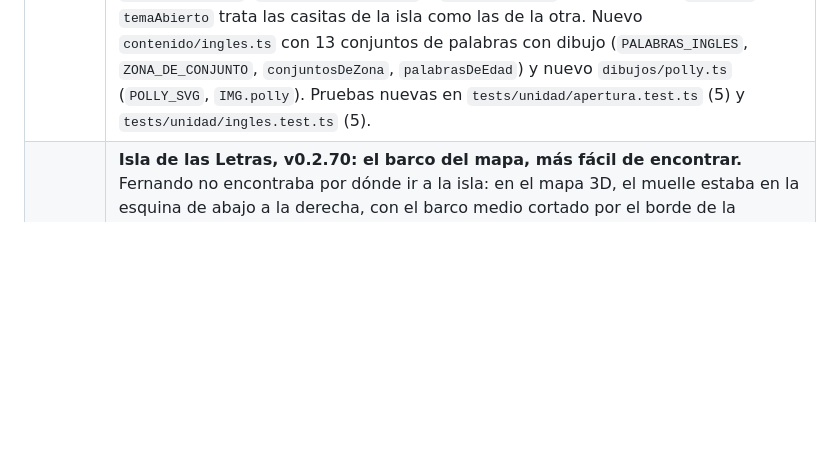
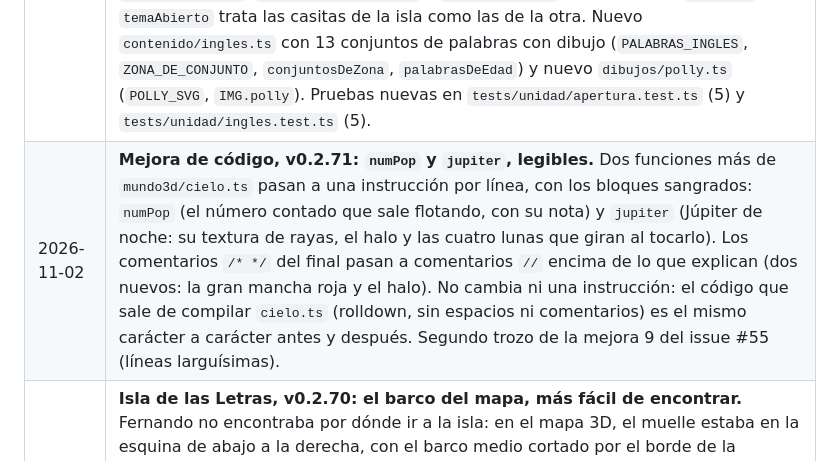
Before and after one commit to fercala/curiolandia-new, a Markdown page: docs/CAMBIOS.md, the part around the change. Rendered like a GitHub page; blank space fills up the shorter version.

Commit message:
Docs: recupera la entrada de v0.2.71 (numPop y jupiter) en CAMBIOS.md
Se perdió al resolver el conflicto de fusión del PR #74.

Co-Authored-By: Claude Opus 5.5 <noreply@anthropic.com>
Claude-Session: https://claude.ai/code/session_017VdNx4Yekxr5cRoUfjMxCq

```diff
--- a/docs/CAMBIOS.md
+++ b/docs/CAMBIOS.md
@@ -3,6 +3,7 @@
 | Fecha | Cambio |
 | --- | --- |
 | 2026-11-02 | **Isla del Inglés, fase I1, v0.2.72: reglas y datos.** Fernando aprueba el plan de quitar el Rincón del inglés del mapa y convertirlo en una isla como la de las Letras (nuevo `docs/PLAN-INGLES.md`: entrada por un globo con cartel, tres zonas por edad, Polly la lorita con Tito, 34 casitas, 40 minijuegos y siete fases). En esta primera fase, sin cambios en el juego: `dominio/apertura.ts` suma las zonas de la isla (`ZONAS_INGLES`: `playaHello`, `parqueLondres` y `puebloCuentos`, con su edad en `ZAGE` y su zona anterior) y la tabla `ISLAS`, y las reglas de isla sirven para las dos (`zonaDeIslaDeLaEdad` y `siguienteDeIsla`; `zonaDeLetrasDeLaEdad` y `siguienteLetra` las llaman con `'letras'`); `temaAbierto` trata las casitas de la isla como las de la otra. Nuevo `contenido/ingles.ts` con 13 conjuntos de palabras con dibujo (`PALABRAS_INGLES`, `ZONA_DE_CONJUNTO`, `conjuntosDeZona`, `palabrasDeEdad`) y nuevo `dibujos/polly.ts` (`POLLY_SVG`, `IMG.polly`). Pruebas nuevas en `tests/unidad/apertura.test.ts` (5) y `tests/unidad/ingles.test.ts` (5). |
+| 2026-11-02 | **Mejora de código, v0.2.71: `numPop` y `jupiter`, legibles.** Dos funciones más de `mundo3d/cielo.ts` pasan a una instrucción por línea, con los bloques sangrados: `numPop` (el número contado que sale flotando, con su nota) y `jupiter` (Júpiter de noche: su textura de rayas, el halo y las cuatro lunas que giran al tocarlo). Los comentarios `/* */` del final pasan a comentarios `//` encima de lo que explican (dos nuevos: la gran mancha roja y el halo). No cambia ni una instrucción: el código que sale de compilar `cielo.ts` (rolldown, sin espacios ni comentarios) es el mismo carácter a carácter antes y después. Segundo trozo de la mejora 9 del issue #55 (líneas larguísimas). |
 | 2026-11-02 | **Isla de las Letras, v0.2.70: el barco del mapa, más fácil de encontrar.** Fernando no encontraba por dónde ir a la isla: en el mapa 3D, el muelle estaba en la esquina de abajo a la derecha, con el barco medio cortado por el borde de la pantalla, y sin cartel. Ahora el muelle está un poco más dentro (`MAPPOS.muelle`, de [1280, 860] a [1225, 840], en `mundo3d/mapa3d.ts`), así que el barco se ve entero, y lleva encima un cartel azul, «Isla de las Letras», como el de la Casa de Tito; en el mapa 2D (`drawMuelle`, `escenas/zonas.ts`), el mismo cartel sobre el barco. No cambian las reglas: el muelle está abierto desde el principio. |
 | 2026-11-02 | **Isla de las Letras, fase L7b, v0.2.69: mayúsculas y minúsculas.** Opción nueva en la zona de adultos, «Letras de la isla»: solo MAYÚSCULAS (como hasta ahora) o mayúsculas y minúsculas. Se guarda en `S.tipoLetra` (`'mayus'` o `'ambas'`): la partida pasa a la versión 3 y su migración (2 → 3, `dominio/partida.ts`) pone `'mayus'` a las de antes. Cada letra trae los trazos de su minúscula (`minus` en `contenido/letras.ts`, en su caja `MINUS_CAJA`: lo alto de las letras pequeñas en 0,4 y la línea en la que se apoyan en 0,8; la p, la g y la j bajan, y la l, la d, la b, la f y la t suben). Con minúsculas (`ambas()`, `cosaMinus` y `dibujaMinus` en `temas/letras.ts`): conocer la letra tiene una tarjeta más («Y esta es la a minúscula.»), buscarla sale en algunas rondas con todas las letras en minúscula, en atrapar valen la mayúscula y la minúscula, y escribirla traza primero la mayúscula y después la minúscula, al lado, en la misma línea. El libro de letras las enseña juntas («Aa»). Los demás juegos siguen en mayúscula. Pruebas: `partida.test.ts` (paso 2 → 3), `letras.test.ts` (los trazos de las minúsculas caben en su caja) y los 183 juegos de la isla se terminan siguiendo la ayuda también con minúsculas. Frases nuevas en `dialogos/pendientes.txt` y en el catálogo. Docs: `ESTADO-GUARDADO`, `PLAN-LECTURA` (fase L7 terminada: la isla está completa), `ARQUITECTURA`, `COMO-AGREGAR`. |
 | 2026-11-02 | **Mejora de código, v0.2.68: `skyTap`, legible.** La función que responde al toque en el cielo vacío (`mundo3d/cielo.ts`: de noche, las estrellas y sus constelaciones; de día, las nubecillas y el arcoíris) eran cinco líneas de hasta 1900 caracteres. Ahora va una instrucción por línea, con los bloques sangrados, y los comentarios `/* */` que había al final de cada trozo pasan a comentarios `//` encima de lo que explican (dos nuevos: el destello del toque y el crecimiento de la nubecilla, y uno para la función `nx`). No cambia ni una instrucción: el código que sale de compilar `cielo.ts` (rolldown, sin espacios) es el mismo carácter a carácter antes y después. Primer trozo de la mejora 9 del issue #55 (líneas larguísimas). |
```
